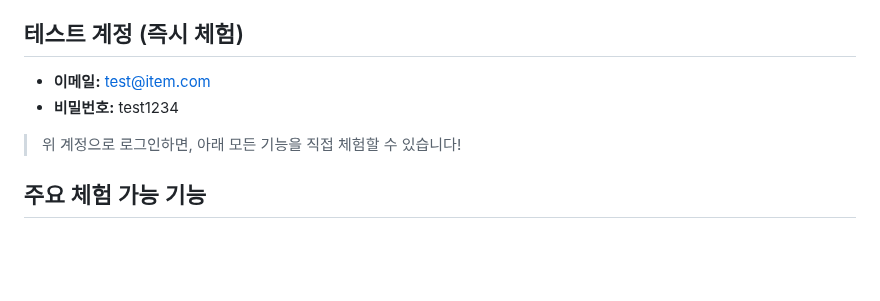
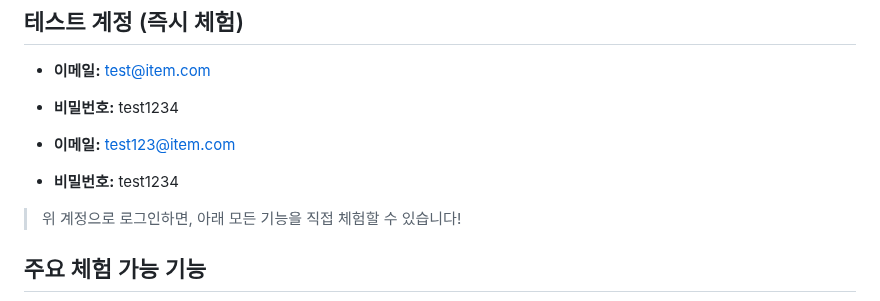
Before and after one commit to jangwangyu/item-trade, a Markdown page: README.md, the part around the change. Rendered like a GitHub page; blank space fills up the shorter version.

Commit message:
Refactor: README.md 테스트 계정 추가

```diff
--- a/README.md
+++ b/README.md
@@ -180,6 +180,10 @@ OAuth2 로그인 흐름: 사용자 → 소셜 인증 → Spring Security → Cus
 ## 테스트 계정 (즉시 체험)
 - **이메일:** test@item.com
 - **비밀번호:** test1234
+
+
+- **이메일:** test123@item.com
+- **비밀번호:** test1234
 > 위 계정으로 로그인하면, 아래 모든 기능을 직접 체험할 수 있습니다!
 
 ## 주요 체험 가능 기능
```
